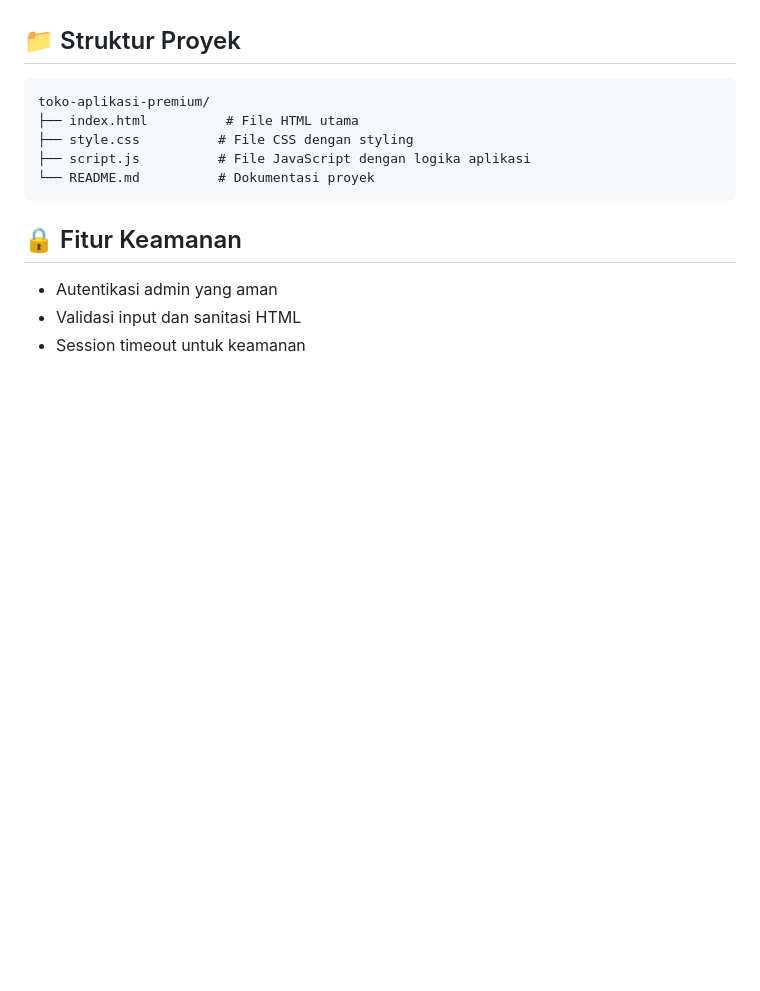
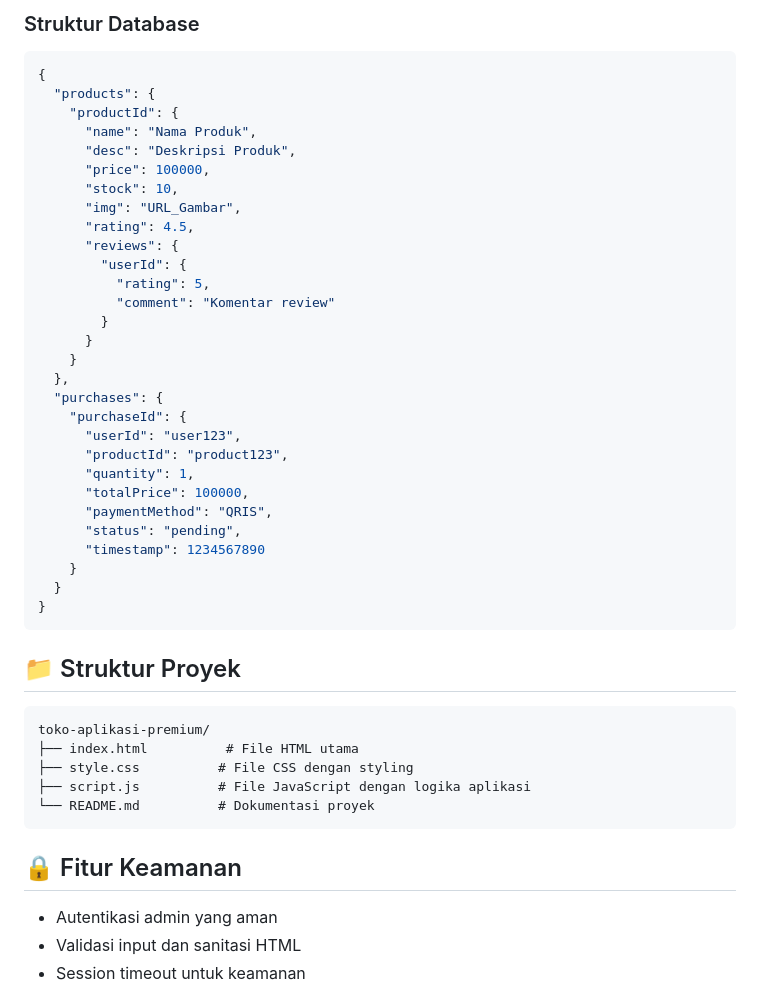
Before and after one commit to Erzambayu/toko-aplikasi-premium, a Markdown page: README.md, the part around the change printed below. GitHub-like rendering; blank space fills up the shorter version.

Commit message:
Add Firebase configuration guide to README.md

````diff
--- a/README.md
+++ b/README.md
@@ -29,3 +108,36 @@ Aplikasi web untuk toko aplikasi premium dengan fitur admin panel dan sistem pem
+### Struktur Database
+
+```json
+{
+  "products": {
+    "productId": {
+      "name": "Nama Produk",
+      "desc": "Deskripsi Produk",
+      "price": 100000,
+      "stock": 10,
+      "img": "URL_Gambar",
+      "rating": 4.5,
+      "reviews": {
+        "userId": {
+          "rating": 5,
+          "comment": "Komentar review"
+        }
+      }
+    }
+  },
+  "purchases": {
+    "purchaseId": {
+      "userId": "user123",
+      "productId": "product123",
+      "quantity": 1,
+      "totalPrice": 100000,
+      "paymentMethod": "QRIS",
+      "status": "pending",
+      "timestamp": 1234567890
+    }
+  }
+}
+```
 
 ## 📁 Struktur Proyek
 
````
Also changed, not shown: other parts of README.md (+79 -0 lines).
